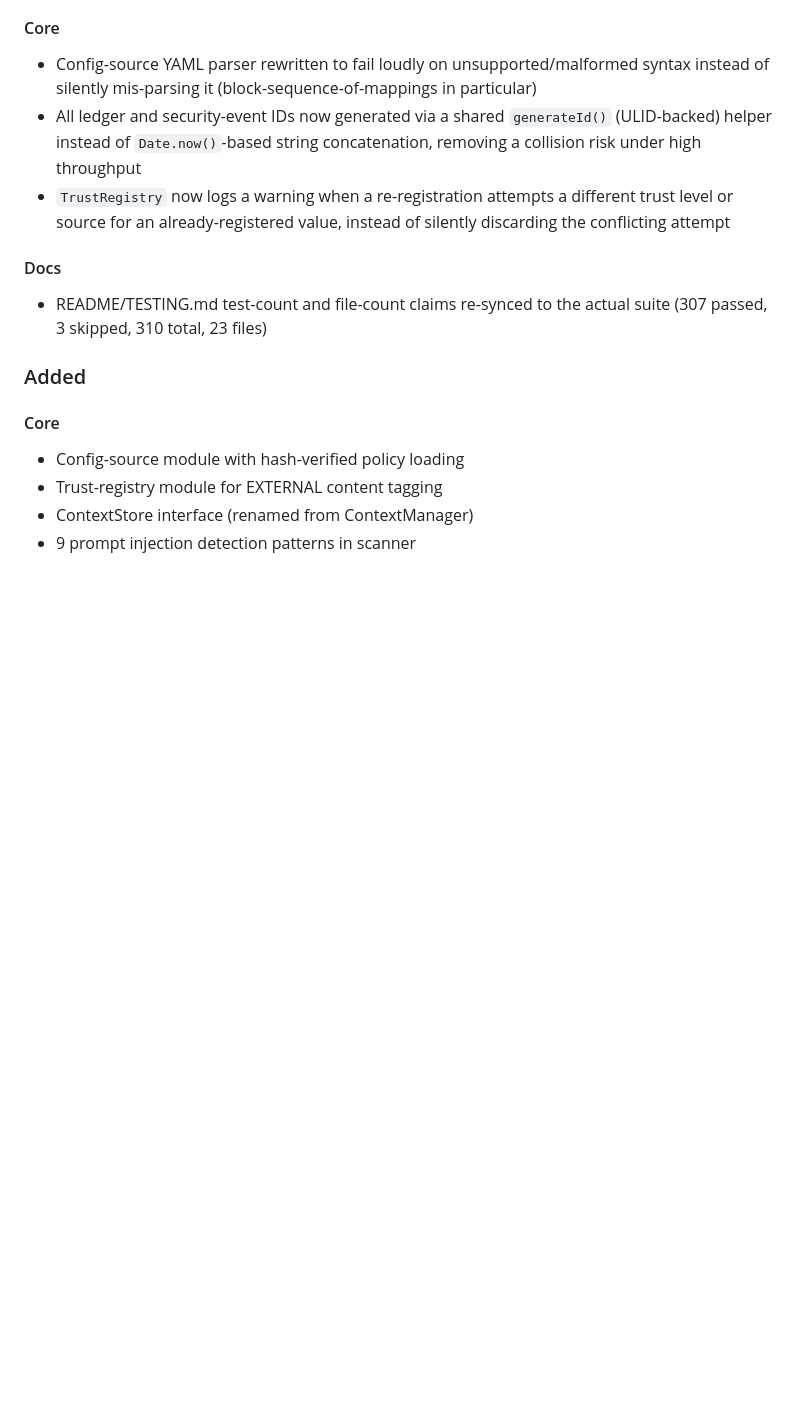
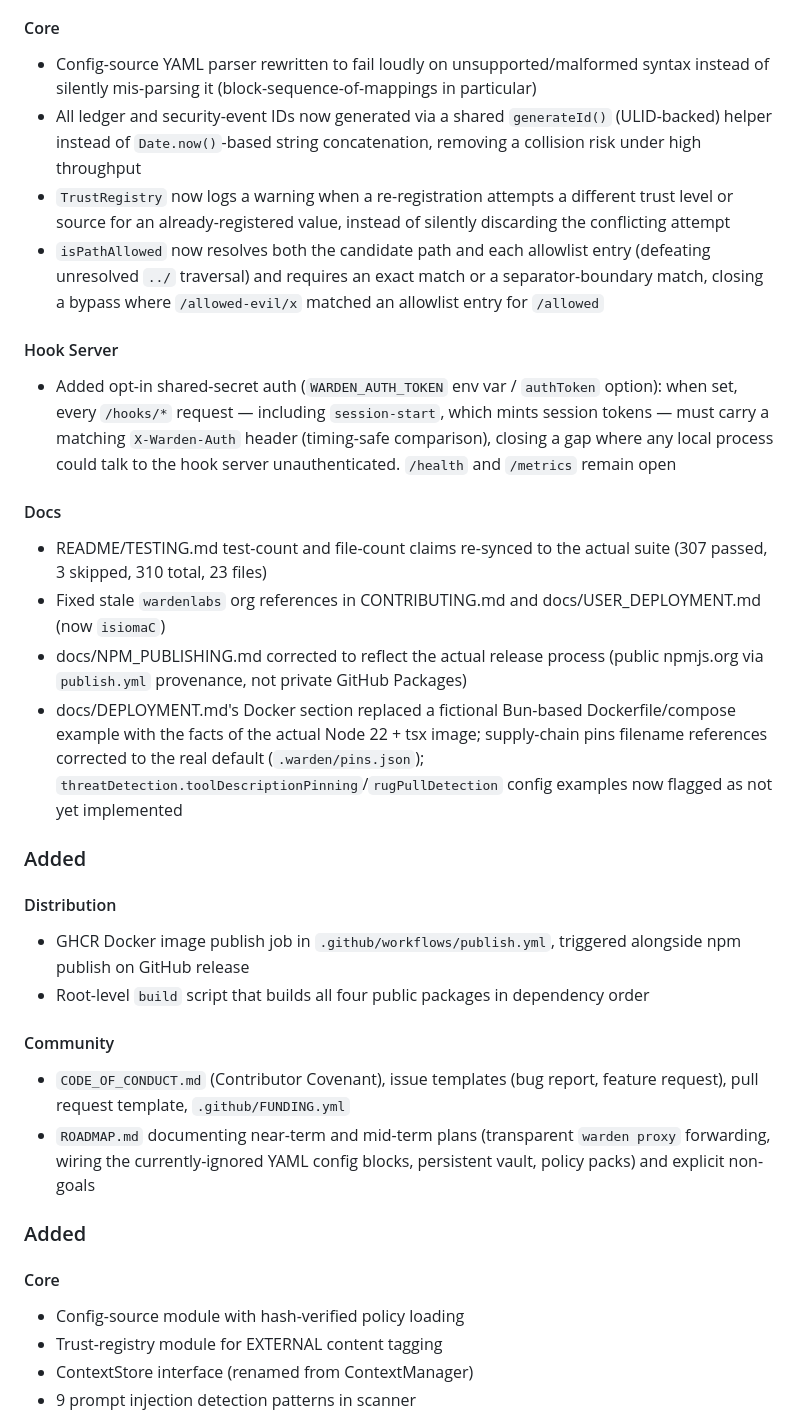
Before and after one commit to isiomaC/warden, a Markdown page: CHANGELOG.md, the part around the change. Drawn GitHub-style; blank space fills up the shorter version.

```diff
--- a/CHANGELOG.md
+++ b/CHANGELOG.md
@@ -28,9 +28,26 @@ and this project adheres to [Semantic Versioning](https://semver.org/spec/v2.0.0
 - Config-source YAML parser rewritten to fail loudly on unsupported/malformed syntax instead of silently mis-parsing it (block-sequence-of-mappings in particular)
 - All ledger and security-event IDs now generated via a shared `generateId()` (ULID-backed) helper instead of `Date.now()`-based string concatenation, removing a collision risk under high throughput
 - `TrustRegistry` now logs a warning when a re-registration attempts a different trust level or source for an already-registered value, instead of silently discarding the conflicting attempt
+- `isPathAllowed` now resolves both the candidate path and each allowlist entry (defeating unresolved `../` traversal) and requires an exact match or a separator-boundary match, closing a bypass where `/allowed-evil/x` matched an allowlist entry for `/allowed`
+
+#### Hook Server
+- Added opt-in shared-secret auth (`WARDEN_AUTH_TOKEN` env var / `authToken` option): when set, every `/hooks/*` request — including `session-start`, which mints session tokens — must carry a matching `X-Warden-Auth` header (timing-safe comparison), closing a gap where any local process could talk to the hook server unauthenticated. `/health` and `/metrics` remain open
 
 #### Docs
 - README/TESTING.md test-count and file-count claims re-synced to the actual suite (307 passed, 3 skipped, 310 total, 23 files)
+- Fixed stale `wardenlabs` org references in CONTRIBUTING.md and docs/USER_DEPLOYMENT.md (now `isiomaC`)
+- docs/NPM_PUBLISHING.md corrected to reflect the actual release process (public npmjs.org via `publish.yml` provenance, not private GitHub Packages)
+- docs/DEPLOYMENT.md's Docker section replaced a fictional Bun-based Dockerfile/compose example with the facts of the actual Node 22 + tsx image; supply-chain pins filename references corrected to the real default (`.warden/pins.json`); `threatDetection.toolDescriptionPinning`/`rugPullDetection` config examples now flagged as not yet implemented
+
+### Added
+
+#### Distribution
+- GHCR Docker image publish job in `.github/workflows/publish.yml`, triggered alongside npm publish on GitHub release
+- Root-level `build` script that builds all four public packages in dependency order
+
+#### Community
+- `CODE_OF_CONDUCT.md` (Contributor Covenant), issue templates (bug report, feature request), pull request template, `.github/FUNDING.yml`
+- `ROADMAP.md` documenting near-term and mid-term plans (transparent `warden proxy` forwarding, wiring the currently-ignored YAML config blocks, persistent vault, policy packs) and explicit non-goals
 
 ### Added
 
```
Also changed, not shown: docs/DEPLOYMENT.md (+6 -0 lines), docs/USER_DEPLOYMENT.md (+2 -2 lines).
